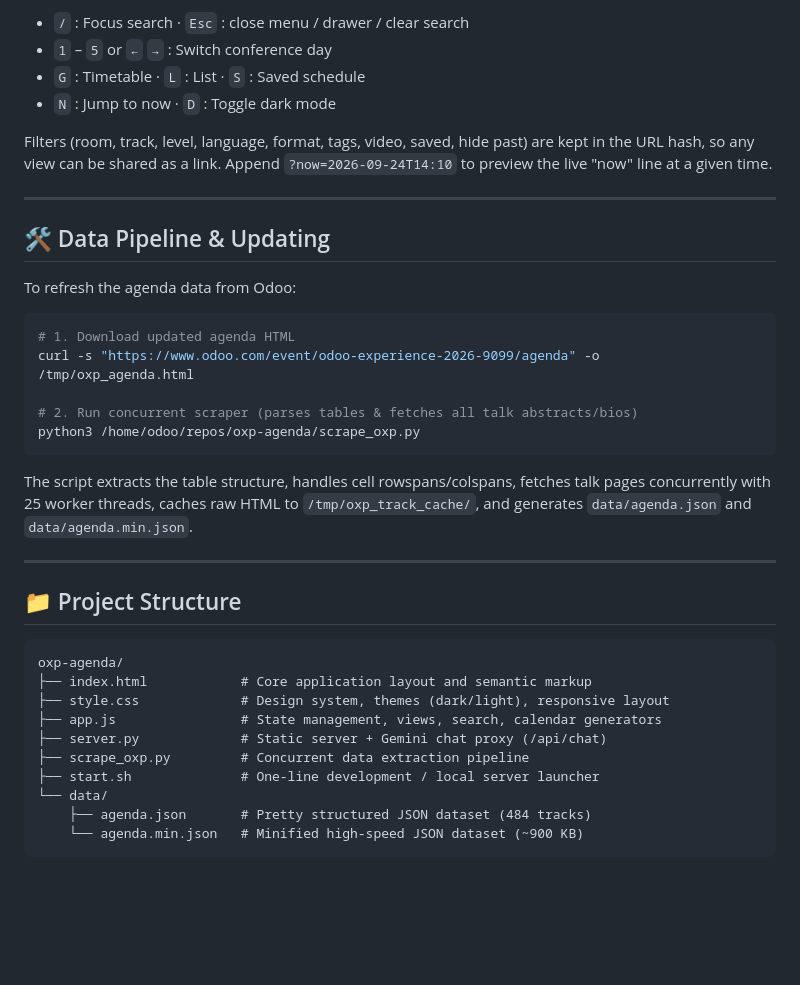
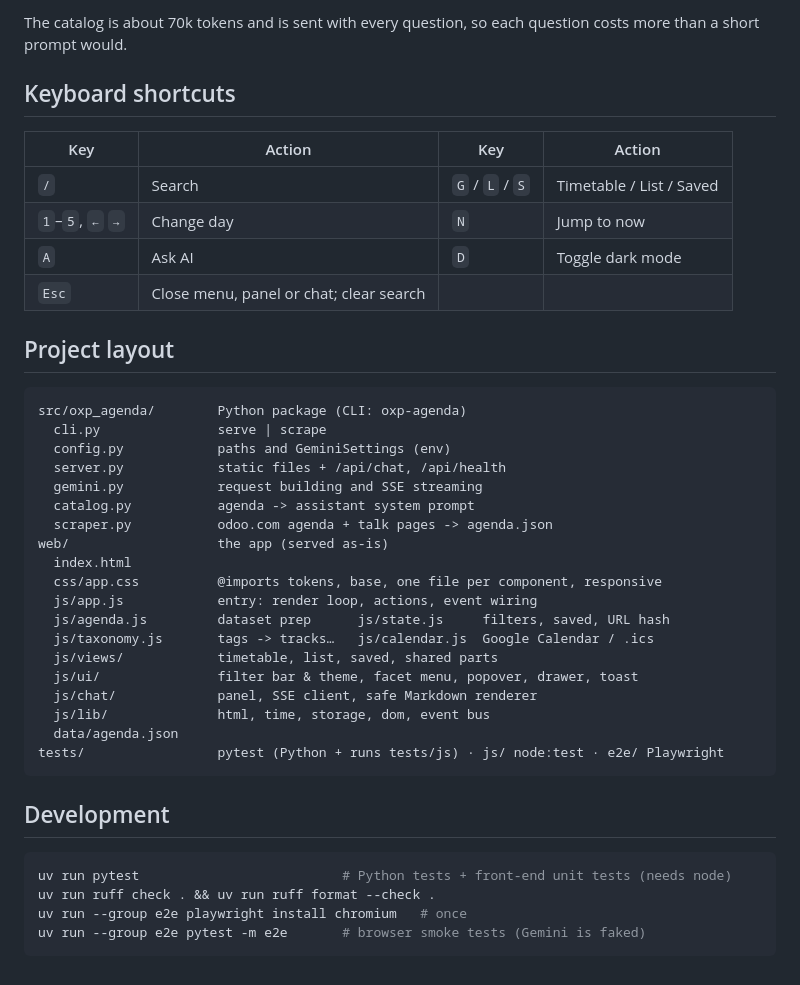
Before and after one commit to nd-dew/chefs-kiss-agenda, a Markdown page: README.md, the part around one of its changes. GitHub-like rendering; blank space fills up the shorter version.

````diff
--- a/README.md
+++ b/README.md
@@ -70,41 +47,45 @@ A plain static server still serves the agenda, but the chat will report that the
 
-- `/` : Focus search · `Esc` : close menu / drawer / clear search
-- `1` – `5` or `←` `→` : Switch conference day
-- `G` : Timetable · `L` : List · `S` : Saved schedule
-- `N` : Jump to now · `D` : Toggle dark mode
+The catalog is about 70k tokens and is sent with every question, so each question costs more than a short
+prompt would.
 
-Filters (room, track, level, language, format, tags, video, saved, hide past) are kept in the URL hash, so any view can be shared as a link.
-Append `?now=2026-09-24T14:10` to preview the live "now" line at a given time.
+## Keyboard shortcuts
 
----
+| Key | Action | Key | Action |
+| --- | --- | --- | --- |
+| `/` | Search | `G` / `L` / `S` | Timetable / List / Saved |
+| `1`–`5`, `←` `→` | Change day | `N` | Jump to now |
+| `A` | Ask AI | `D` | Toggle dark mode |
+| `Esc` | Close menu, panel or chat; clear search | | |
 
-## 🛠️ Data Pipeline & Updating
+## Project layout
 
-To refresh the agenda data from Odoo:
+```text
+src/oxp_agenda/        Python package (CLI: oxp-agenda)
+  cli.py               serve | scrape
+  config.py            paths and GeminiSettings (env)
+  server.py            static files + /api/chat, /api/health
+  gemini.py            request building and SSE streaming
+  catalog.py           agenda -> assistant system prompt
+  scraper.py           odoo.com agenda + talk pages -> agenda.json
+web/                   the app (served as-is)
+  index.html
+  css/app.css          @imports tokens, base, one file per component, responsive
+  js/app.js            entry: render loop, actions, event wiring
+  js/agenda.js         dataset prep      js/state.js     filters, saved, URL hash
+  js/taxonomy.js       tags -> tracks…   js/calendar.js  Google Calendar / .ics
+  js/views/            timetable, list, saved, shared parts
+  js/ui/               filter bar & theme, facet menu, popover, drawer, toast
+  js/chat/             panel, SSE client, safe Markdown renderer
+  js/lib/              html, time, storage, dom, event bus
+  data/agenda.json
+tests/                 pytest (Python + runs tests/js) · js/ node:test · e2e/ Playwright
+```
+
+## Development
 
 ```bash
-# 1. Download updated agenda HTML
-curl -s "https://www.odoo.com/event/odoo-experience-2026-9099/agenda" -o /tmp/oxp_agenda.html
-
-# 2. Run concurrent scraper (parses tables & fetches all talk abstracts/bios)
-python3 /home/odoo/repos/oxp-agenda/scrape_oxp.py
+uv run pytest                          # Python tests + front-end unit tests (needs node)
+uv run ruff check . && uv run ruff format --check .
+uv run --group e2e playwright install chromium   # once
+uv run --group e2e pytest -m e2e       # browser smoke tests (Gemini is faked)
 ```
-
-The script extracts the table structure, handles cell rowspans/colspans, fetches talk pages concurrently with 25 worker threads, caches raw HTML to `/tmp/oxp_track_cache/`, and generates `data/agenda.json` and `data/agenda.min.json`.
-
----
-
-## 📁 Project Structure
-
-```text
-oxp-agenda/
-├── index.html            # Core application layout and semantic markup
-├── style.css             # Design system, themes (dark/light), responsive layout
-├── app.js                # State management, views, search, calendar generators
-├── server.py             # Static server + Gemini chat proxy (/api/chat)
-├── scrape_oxp.py         # Concurrent data extraction pipeline
-├── start.sh              # One-line development / local server launcher
-└── data/
-    ├── agenda.json       # Pretty structured JSON dataset (484 tracks)
-    └── agenda.min.json   # Minified high-speed JSON dataset (~900 KB)
-```
````
Also changed, not shown: other parts of README.md (+30 -53 lines).
